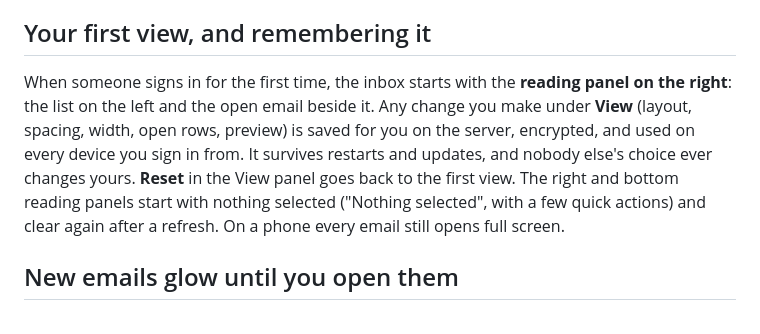
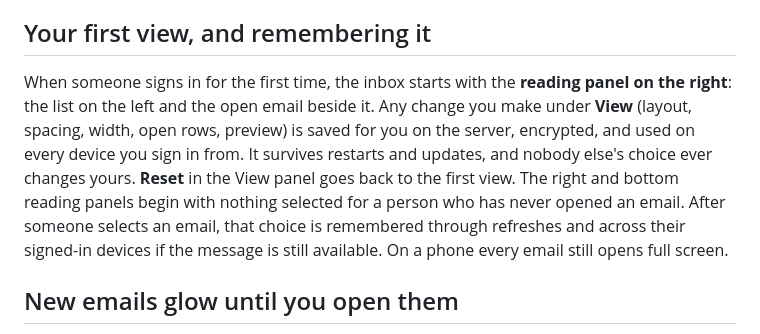
Before and after one commit to jlnau/enveliq, a Markdown page: docs/INBOX.md, the part around the change. Drawn GitHub-style.

Commit message:
Clarify first-time blank reading panel versus restored selection

```diff
--- a/docs/INBOX.md
+++ b/docs/INBOX.md
@@ -170,7 +170,7 @@ On a phone the top bar holds only the menu button, the logo, the bell, Search an
 
 ## Your first view, and remembering it
 
-When someone signs in for the first time, the inbox starts with the **reading panel on the right**: the list on the left and the open email beside it. Any change you make under **View** (layout, spacing, width, open rows, preview) is saved for you on the server, encrypted, and used on every device you sign in from. It survives restarts and updates, and nobody else's choice ever changes yours. **Reset** in the View panel goes back to the first view. The right and bottom reading panels start with nothing selected ("Nothing selected", with a few quick actions) and clear again after a refresh. On a phone every email still opens full screen.
+When someone signs in for the first time, the inbox starts with the **reading panel on the right**: the list on the left and the open email beside it. Any change you make under **View** (layout, spacing, width, open rows, preview) is saved for you on the server, encrypted, and used on every device you sign in from. It survives restarts and updates, and nobody else's choice ever changes yours. **Reset** in the View panel goes back to the first view. The right and bottom reading panels begin with nothing selected for a person who has never opened an email. After someone selects an email, that choice is remembered through refreshes and across their signed-in devices if the message is still available. On a phone every email still opens full screen.
 
 ## New emails glow until you open them
 
```
